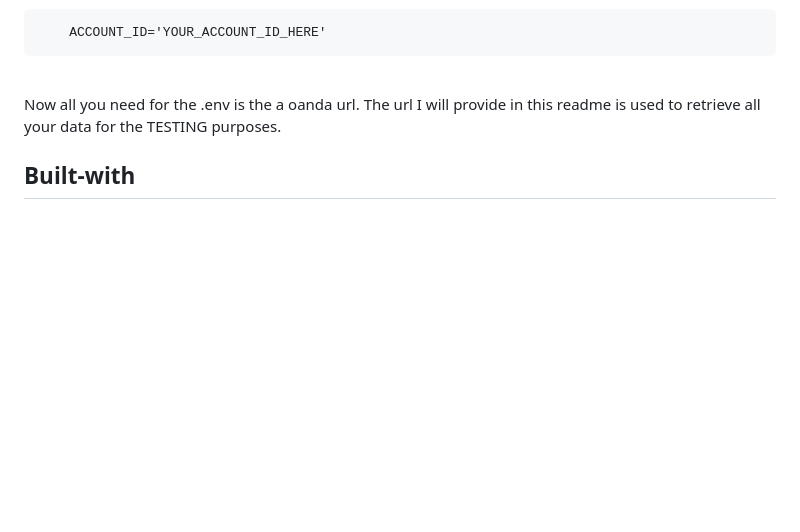
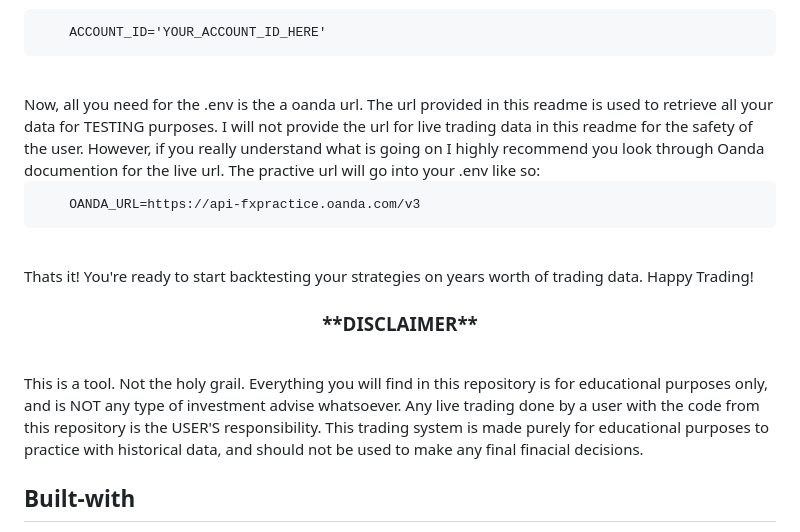
Before and after one commit to itsmarcotime/Forex_trading_system_in_Python, a Markdown page: README.md, the part around one of its changes. Rendered like a GitHub page; blank space fills up the shorter version.

Commit message:
readme first draft

````diff
--- a/README.md
+++ b/README.md
@@ -46,8 +45,18 @@ As shown in the image above, we are inside the 'Accounts' tab on the left side.
 ```
 
 <br />
-Now all you need for the .env is the a oanda url. The url I will provide in this readme is used to retrieve all your data for the TESTING purposes.
+Now, all you need for the .env is the a oanda url. The url provided in this readme is used to retrieve all your data for TESTING purposes. I will not provide the url for live trading data in this readme for the safety of the user. However, if you really understand what is going on I highly recommend you look through Oanda documention for the live url. The practive url will go into your .env like so:
 
+```
+    OANDA_URL=https://api-fxpractice.oanda.com/v3
+```
+
+<br />
+Thats it! You're ready to start backtesting your strategies on years worth of trading data. Happy Trading!
+
+<h3 align="center">**DISCLAIMER**</h3><br />
+
+This is a tool. Not the holy grail. Everything you will find in this repository is for educational purposes only, and is NOT any type of investment advise whatsoever. Any live trading done by a user with the code from this repository is the USER'S responsibility. This trading system is made purely for educational purposes to practice with historical data, and should not be used to make any final finacial decisions.
 
 ## Built-with
 This application has been build heavily on Python3 as well as many other packages that are included in the python library such as Pandas, Plotly, and Datetime. Another important tool used to build the application was Jupyter Notebook.
````
Also changed, not shown: other parts of README.md (+0 -1 lines).
